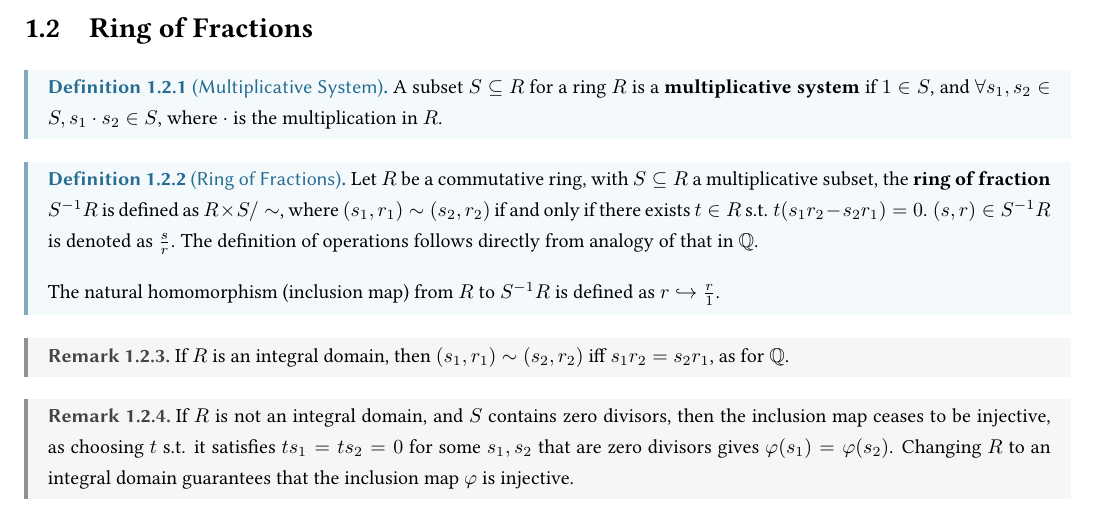
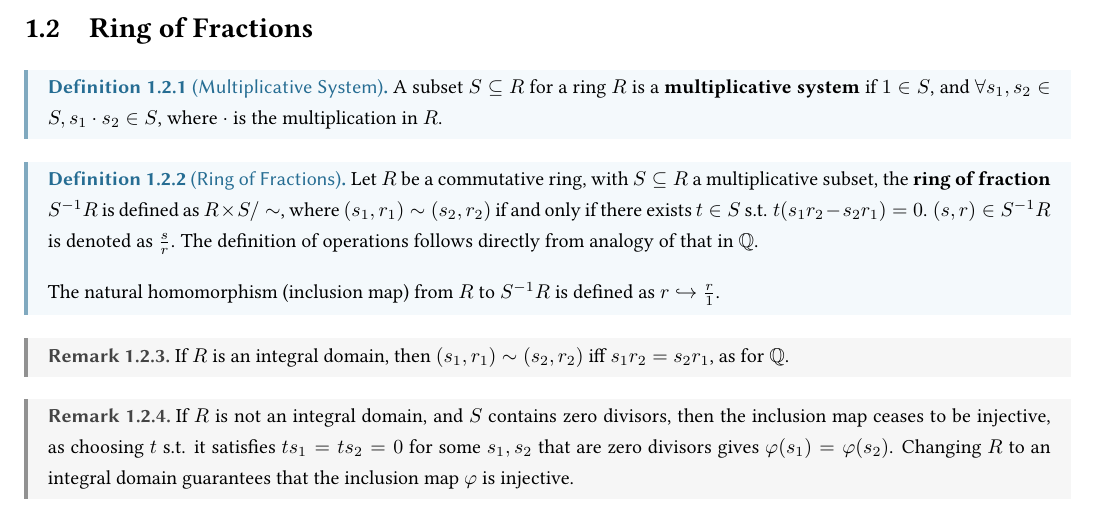
Before and after one commit to ARessegetesStery/Course-Notes, a LaTeX thesis (MATH593-Algebra-I/math593.tex, which reads MATH593-Algebra-I/chapters/c1.tex): part of page 6 of 86, cut so that both start at the same text. Compiled offline with pdfLaTeX.

Commit message:
Update c1.tex

```diff
--- a/MATH593-Algebra-I/chapters/c1.tex
+++ b/MATH593-Algebra-I/chapters/c1.tex
@@ -45,7 +45,7 @@ The natural homomorphism $\pi_I: R\to (R/I)$ is defined as $\pi(a) = \bar{a}$, w
 \end{definition}
 
 \begin{definition}[Ring of Fractions]
-    Let $R$ be a commutative ring, with $S\subseteq R$ a multiplicative subset, the \textbf{ring of fraction} $S^{-1}R$ is defined as $R\times S / \sim$, where $(s_1, r_1) \sim (s_2, r_2)$ if and only if there exists $t\in R$ s.t. $t(s_1 r_2 - s_2 r_1) = 0$. $(s, r) \in S^{-1}R$ is denoted as $\frac{s}{r}$. The definition of operations follows directly from analogy of that in $\Q$.
+    Let $R$ be a commutative ring, with $S\subseteq R$ a multiplicative subset, the \textbf{ring of fraction} $S^{-1}R$ is defined as $R\times S / \sim$, where $(s_1, r_1) \sim (s_2, r_2)$ if and only if there exists $t\in S$ s.t. $t(s_1 r_2 - s_2 r_1) = 0$. $(s, r) \in S^{-1}R$ is denoted as $\frac{s}{r}$. The definition of operations follows directly from analogy of that in $\Q$.
 
     The natural homomorphism (inclusion map) from $R$ to $S^{-1}R$ is defined as $r \hookrightarrow \frac{r}{1}$.
 \end{definition}
```
